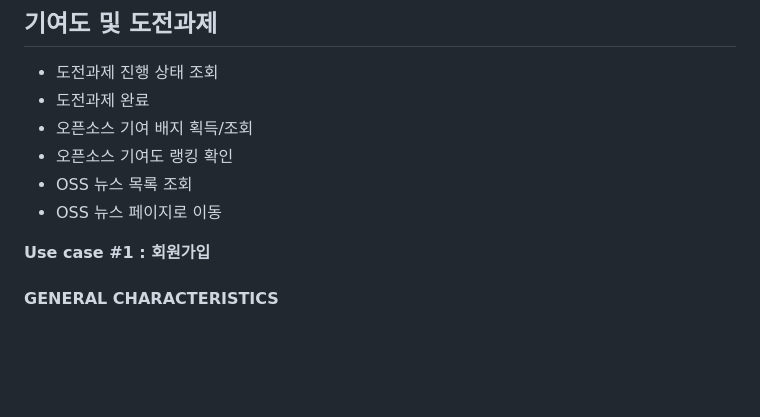
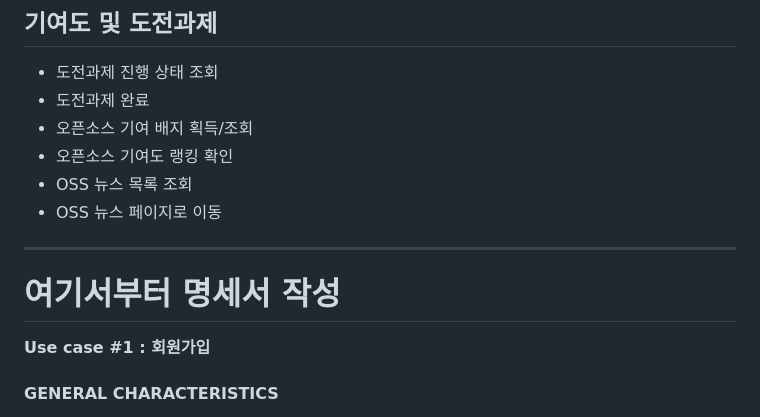
Before and after one commit to OHWCH/se_dev, a Markdown page: SDS_[깃라잡이].md, the part around the change. GitHub-like rendering; blank space fills up the shorter version.

Commit message:
편의를 위해 구분자 추가

```diff
--- a/SDS_[깃라잡이].md
+++ b/SDS_[깃라잡이].md
@@ -182,6 +182,9 @@
 - OSS 뉴스 목록 조회
 - OSS 뉴스 페이지로 이동
 
+---
+# 여기서부터 명세서 작성
+
 **Use case #1 : 회원가입**
 
 #### GENERAL CHARACTERISTICS
```
